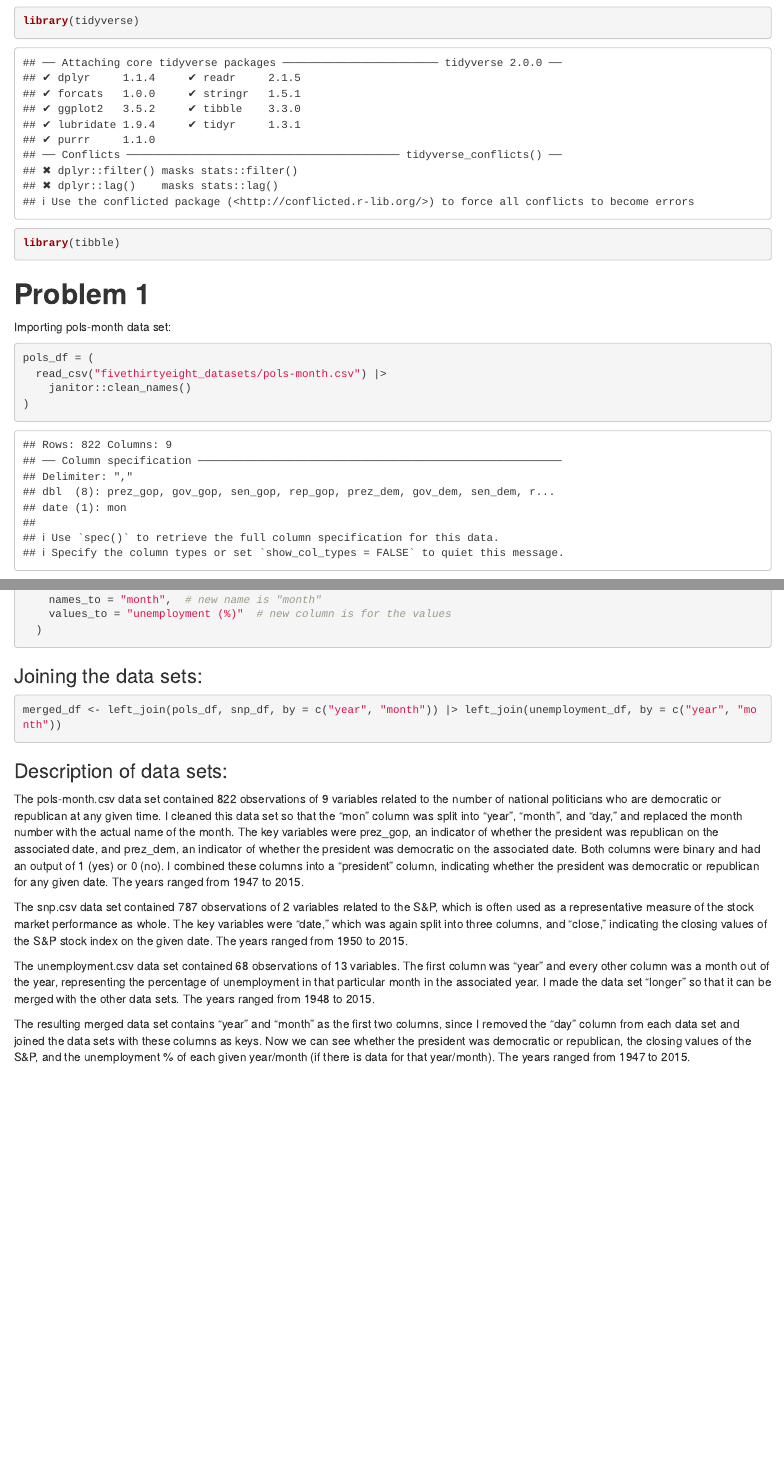
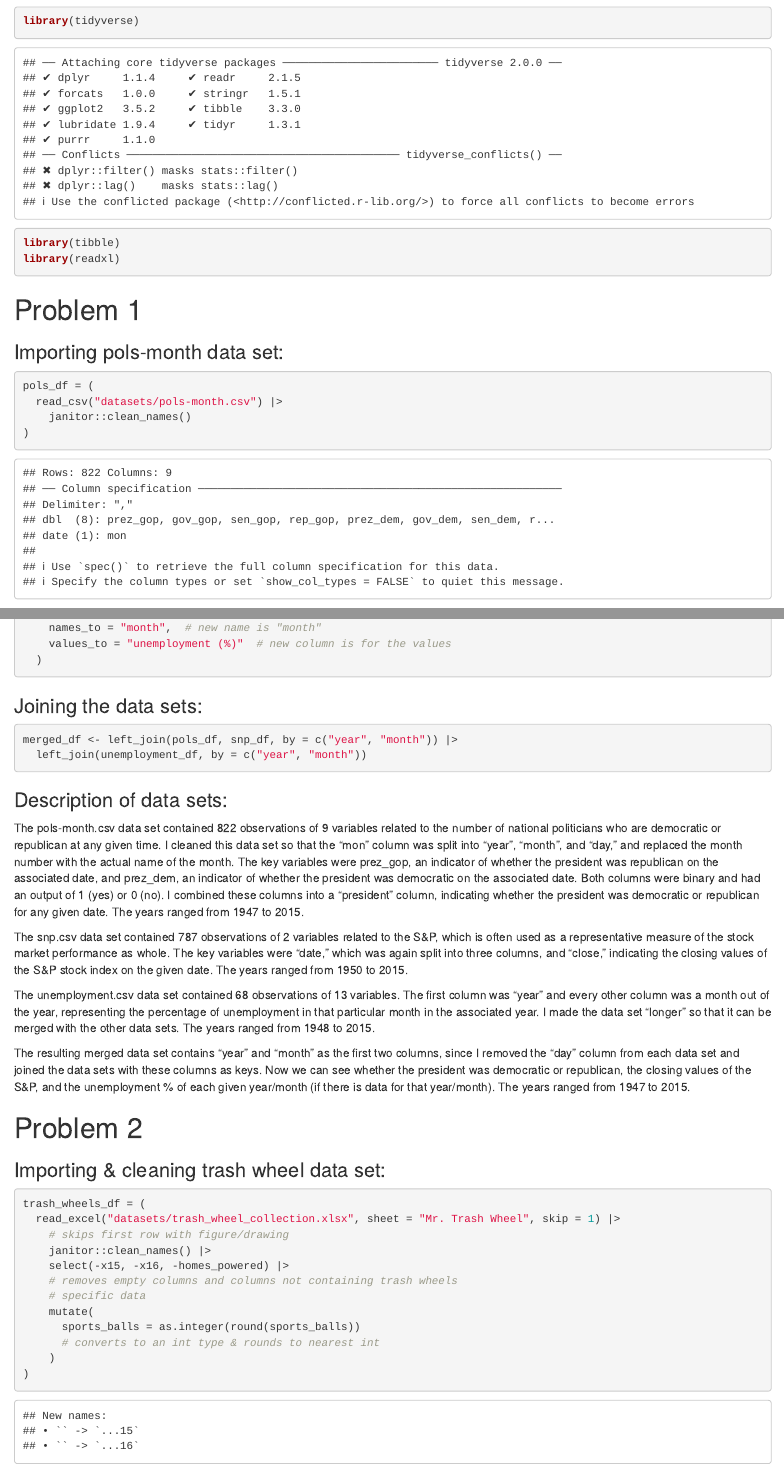
Before and after one commit to maya-rae/p8105_hw2_mra2209, an R Markdown document (p8105_hw2_mra2209.rmd): the page in a window 1100 px wide, from 140 px down, and a second part further down, joined at a grey line. The pictures show the output file p8105_hw2_mra2209.html that the author committed with the source, opened offline.

Commit message:
Problem 2 -- importing and cleaning mr. trash wheels data set

````diff
--- a/p8105_hw2_mra2209.rmd
+++ b/p8105_hw2_mra2209.rmd
@@ -10,16 +10,17 @@ date: **2025-09-19**
 knitr::opts_chunk$set(echo = TRUE)
 ```
 
-
 ```{r}
 library(tidyverse)
 library(tibble)
+library(readxl)
 ```
-# **Problem 1**
-Importing pols-month data set:
+
+# Problem 1
+### Importing pols-month data set:
 ```{r}
 pols_df = (
-  read_csv("fivethirtyeight_datasets/pols-month.csv") |>
+  read_csv("datasets/pols-month.csv") |>
     janitor::clean_names()
 )
 
@@ -95,3 +97,21 @@ The snp.csv data set contained 787 observations of 2 variables related to the S&
 The unemployment.csv data set contained 68 observations of 13 variables. The first column was "year" and every other column was a month out of the year, representing the percentage of unemployment in that particular month in the associated year. I made the data set "longer" so that it can be merged with the other data sets. The years ranged from 1948 to 2015.
 
 The resulting merged data set contains "year" and "month" as the first two columns, since I removed the "day" column from each data set and joined the data sets with these columns as keys. Now we can see whether the president was democratic or republican, the closing values of the S&P, and the unemployment % of each given year/month (if there is data for that year/month). The years ranged from 1947 to 2015.
+
+# Problem 2
+
+### Importing & cleaning trash wheel data set:
+```{r}
+trash_wheels_df = (
+  read_excel("datasets/trash_wheel_collection.xlsx", sheet = "Mr. Trash Wheel", skip = 1) |>
+    # skips first row with figure/drawing
+    janitor::clean_names() |>
+    select(-x15, -x16, -homes_powered) |>
+    # removes empty columns and columns not containing trash wheels
+    # specific data
+    mutate(
+      sports_balls = as.integer(round(sports_balls))
+      # converts to an int type & rounds to nearest int
+    )
+)
+```
````
Also changed, not shown: datasets/GDP.csv (renamed from fivethirtyeight_datasets/GDP.csv), datasets/cpi.csv (renamed from fivethirtyeight_datasets/cpi.csv), datasets/pols-month.csv (renamed from fivethirtyeight_datasets/pols-month.csv), datasets/recessions.csv (renamed from fivethirtyeight_datasets/recessions.csv), datasets/snp.csv (renamed from fivethirtyeight_datasets/snp.csv), datasets/trash_wheel_collection.xlsx (added), datasets/unemployment.csv (renamed from fivethirtyeight_datasets/unemployment.csv), p8105_hw2_mra2209.html, p8105_hw2_mra2209.rmd (7 more changed lines), 2 other files.
